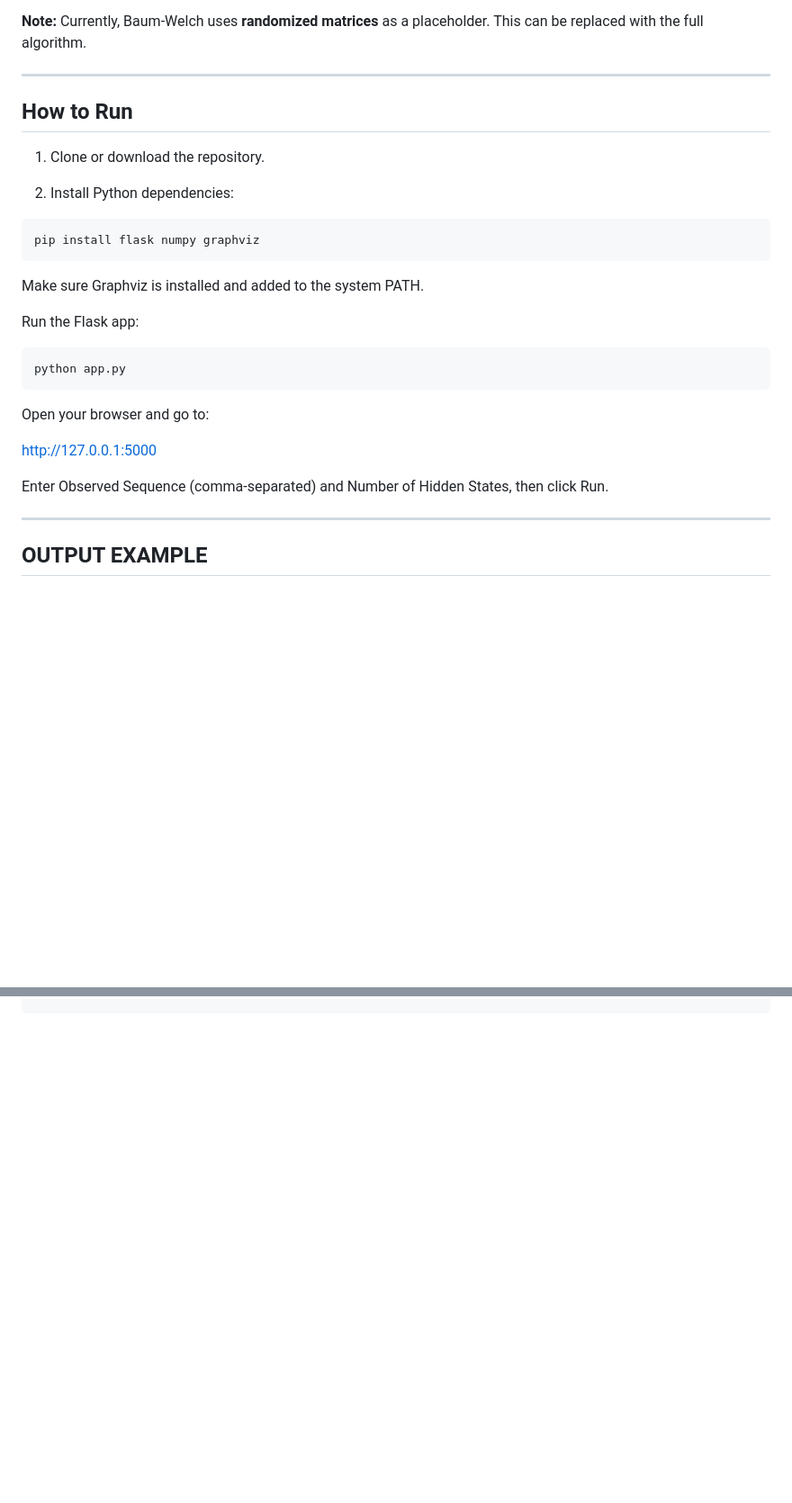
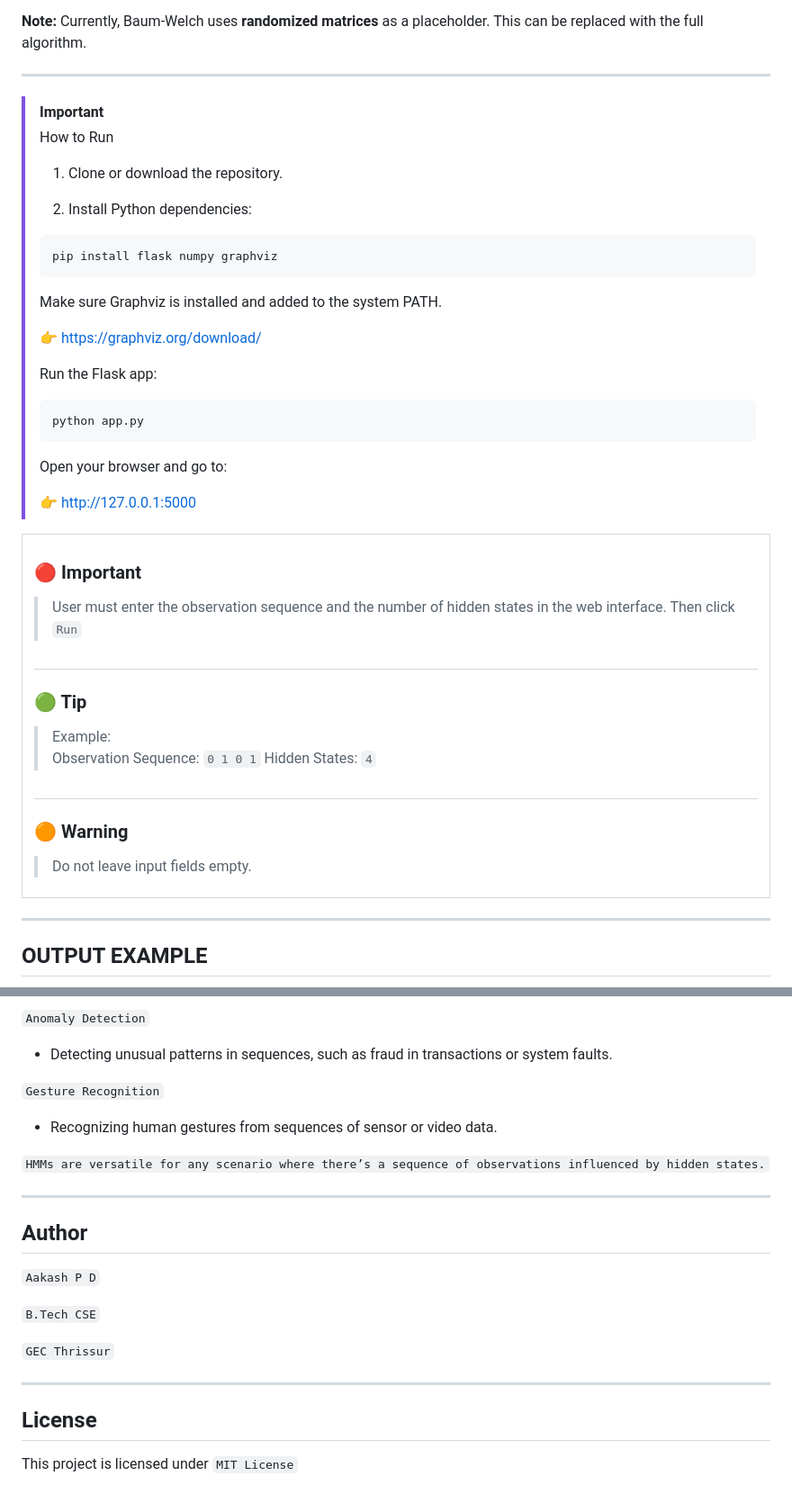
Before and after one commit to Aakash-P-D/hmm_baum_weich_algo_visual, a Markdown page: README.md, 2 parts joined by grey strips. Shown at 90% size. Drawn GitHub-style; blank space fills up the shorter version.

````diff
--- a/README.md
+++ b/README.md
@@ -16,28 +16,51 @@ It allows the user to:
 
 ---
 
-## How to Run
+> [!IMPORTANT]
+> How to Run
+>
+> 1. Clone or download the repository.
+>
+> 2. Install Python dependencies:
+>
+>
+> ```python
+> pip install flask numpy graphviz
+> ```
+> Make sure Graphviz is installed and added to the system PATH.
+>
+> 👉 https://graphviz.org/download/
+>
+> Run the Flask app:
+>
+> ```python
+> python app.py
+> ```
+> Open your browser and go to:
+>
+> 👉 http://127.0.0.1:5000
 
-1. Clone or download the repository.
+<table>
+<tr>
+<td>
 
-2. Install Python dependencies:
+### 🔴 Important
+> User must enter the observation sequence and the number of hidden states in the web interface.
+> Then click `Run`
+##
 
+### 🟢 Tip
+> Example:
+> Observation Sequence: `0 1 0 1`
+> Hidden States: `4`
+##
 
-```python
-pip install flask numpy graphviz
-```
-Make sure Graphviz is installed and added to the system PATH.
+### 🟠 Warning
+> Do not leave input fields empty.
 
-Run the Flask app:
-
-```python
-python app.py
-```
-Open your browser and go to:
-
-http://127.0.0.1:5000
-
-Enter Observed Sequence (comma-separated) and Number of Hidden States, then click Run.
+</td>
+</tr>
+</table>
 
 ---
 ## OUTPUT EXAMPLE
@@ -222,0 +325,24 @@ console.log("HMM Visualizer Loaded!");
+`Anomaly Detection`
+
+   - Detecting unusual patterns in sequences, such as fraud in transactions or system faults.
+
+`Gesture Recognition`
+   - Recognizing human gestures from sequences of sensor or video data.
+
+```HMMs are versatile for any scenario where there’s a sequence of observations influenced by hidden states.```
+
+---
+
+## Author
+
+`Aakash P D`
+
+`B.Tech CSE`
+
+`GEC Thrissur`
+
+
+---
+
+## License
+This project is licensed under `MIT License`
````
Also changed, not shown: other parts of README.md (+83 -4 lines).
